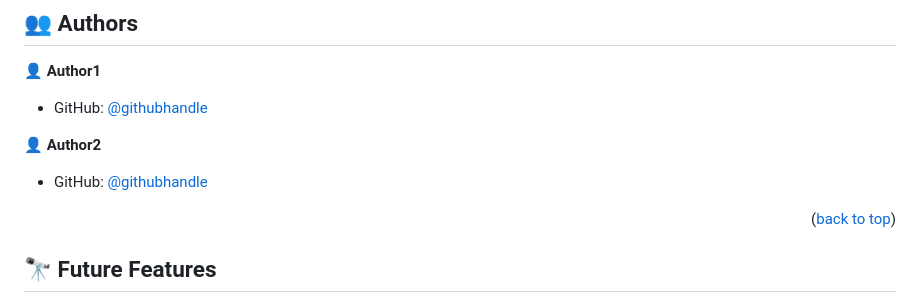
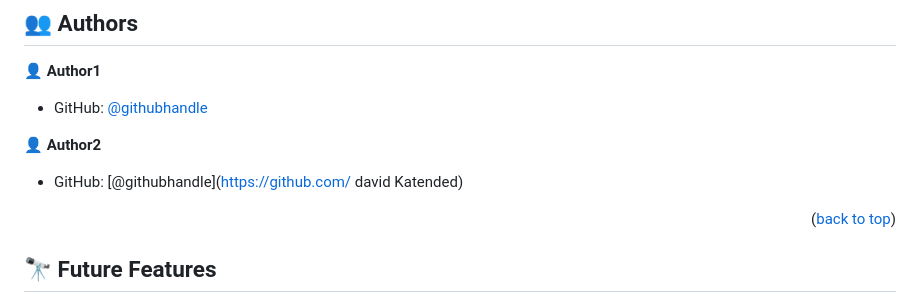
Before and after one commit to Katended/portfolio-bootstrap, a Markdown page: README.md, the part around the change. GitHub-like rendering.

```diff
--- a/README.md
+++ b/README.md
@@ -173,7 +173,7 @@ https://samiullah12345678.github.io/Portfolio-Website-design.github.io
 
 👤 **Author2**
 
-- GitHub: [@githubhandle](https://github.com/Katended)
+- GitHub: [@githubhandle](https://github.com/ david Katended)
 
 
 
```
